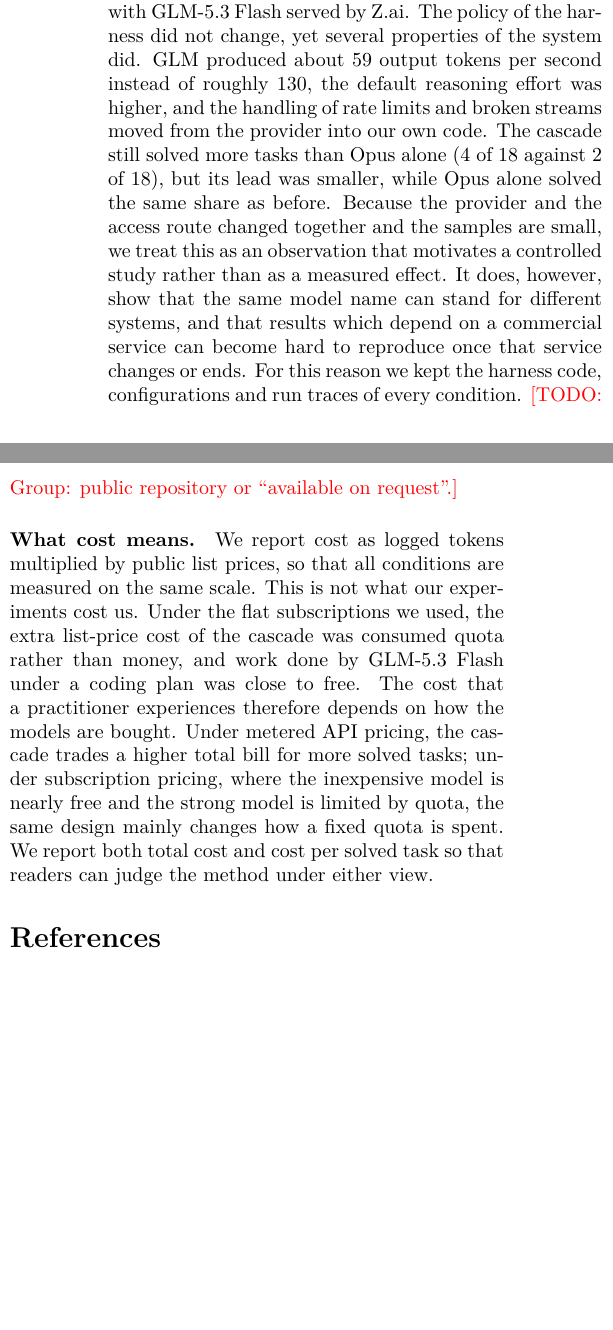
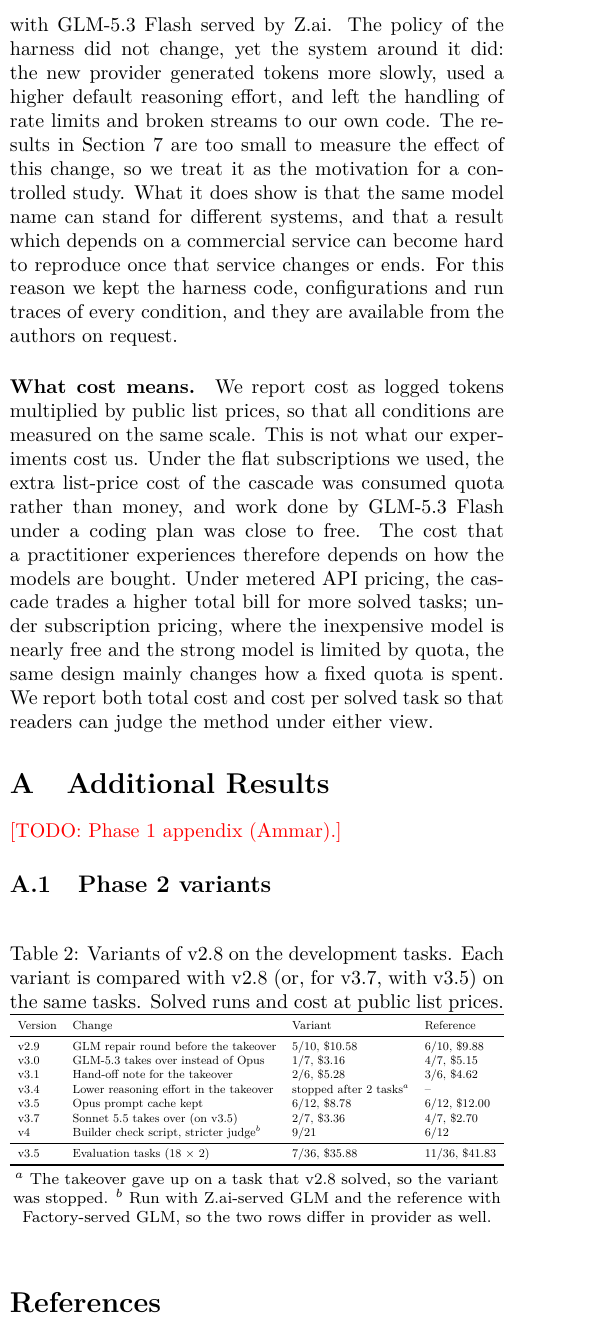
Before and after one commit to hima360/mlr570-harness-router, a LaTeX document (paper/review-ibrahim.tex, which reads paper/sections/07_phase2_results.tex, paper/sections/08_discussion.tex, paper/sections/11_appendix.tex): two parts of the columns of page 3 of 3 before the commit and part of one column of page 3 of 4 after it, the two joined at a grey line, cut so that both start at the same text, the shorter picture padded with empty space. Compiled offline with pdfLaTeX.

Commit message:
Paper: apply review (unmatched v1 runs, CIs and Fisher test, v3.5 on evaluation, ablation table, author name)
Co-Authored-By: Claude Opus 5.5 <noreply@anthropic.com>

```diff
--- a/paper/review-ibrahim.tex
+++ b/paper/review-ibrahim.tex
@@ -14,7 +14,7 @@
 \newcommand{\todo}[1]{\textcolor{red}{[TODO: #1]}}
 
 \title{Harness-Aware, Cost-Efficient Model Routing for Agentic LLM Systems}
-\author{Ammar Almzayek \and Mahek \and Ibrahim Monier\\
+\author{Ammar Almzayek \and Mahek \and Ibrahim Gouda Mohamed\\
 MLR570 Advanced Machine Learning}
 \date{}
 \begin{document}
@@ -25,6 +25,8 @@ MLR570 Advanced Machine Learning}
 \input{sections/06_phase2_setup}
 \input{sections/07_phase2_results}
 \input{sections/08_discussion}
+\appendix
+\input{sections/11_appendix}
 \bibliographystyle{plainnat}
 \bibliography{refs}
 \end{document}
--- a/paper/sections/07_phase2_results.tex
+++ b/paper/sections/07_phase2_results.tex
@@ -38,3 +41,4 @@ roughly 130 under Factory, so the builder needed more than twice the time for th
 provider and the access route changed together and the samples are small, we report this as an observation
 rather than a measured effect.
 
+\paragraph{Variants of v2.8.}
--- a/paper/sections/08_discussion.tex
+++ b/paper/sections/08_discussion.tex
@@ -62,16 +63,13 @@ require a hand-off that the strong model can verify quickly, rather than a summa
 
 \paragraph{The serving setup is part of the system too.}
 Our third research question was not planned. It arose when the subscription through which Factory served both
-models ended during the evaluation, and we had to continue with GLM-5.3 Flash served by Z.ai. The policy of the
-harness did not change, yet several properties of the system did. GLM produced about 59 output tokens per second
-instead of roughly 130, the default reasoning effort was higher, and the handling of rate limits and broken
-streams moved from the provider into our own code. The cascade still solved more tasks than Opus alone (4 of 18
-against 2 of 18), but its lead was smaller, while Opus alone solved the same share as before. Because the
-provider and the access route changed together and the samples are small, we treat this as an observation that
-motivates a controlled study rather than as a measured effect. It does, however, show that the same model name
-can stand for different systems, and that results which depend on a commercial service can become hard to
+models ended during the evaluation, and we had to continue with GLM-5.3 Flash served by Z.ai. The policy of the harness did not change, yet the system around it did: the new provider generated
+tokens more slowly, used a higher default reasoning effort, and left the handling of rate limits and broken
+streams to our own code. The results in Section~\ref{sec:p2results} are too small to measure the effect of this
+change, so we treat it as the motivation for a controlled study. What it does show is that the same model name
+can stand for different systems, and that a result which depends on a commercial service can become hard to
 reproduce once that service changes or ends. For this reason we kept the harness code, configurations and run
-traces of every condition. \todo{Group: public repository or ``available on request''.}
+traces of every condition, and they are available from the authors on request.
 
 \paragraph{What cost means.}
 We report cost as logged tokens multiplied by public list prices, so that all conditions are measured on the same
--- a/paper/sections/11_appendix.tex
+++ b/paper/sections/11_appendix.tex
@@ -1,4 +1,35 @@
 % Phase 1 per-task tables, prices, harness versions, rerun and void rules (Ammar);
 % Phase 2 per-task tables, judge and takeover prompts (drafted).
+% Phase 2 ablation numbers: docs/OVERNIGHT_LOOP.md (2026-11-02/03 log), docs/V4_STUDY.md.
 \section{Additional Results}
-\todo{Appendix.}
+\todo{Phase 1 appendix (Ammar).}
+
+\subsection{Phase 2 variants}
+\label{app:p2}
+
+\begin{table}[h]
+\centering\small
+\caption{Variants of v2.8 on the development tasks. Each variant is compared with v2.8 (or, for v3.7, with v3.5)
+on the same tasks. Solved runs and cost at public list prices.}
+\label{tab:ablations}
+\resizebox{\columnwidth}{!}{%
+\begin{tabular}{llll}
+\toprule
+Version & Change & Variant & Reference\\
+\midrule
+v2.9 & GLM repair round before the takeover & 5/10, \$10.58 & 6/10, \$9.88\\
+v3.0 & GLM-5.3 takes over instead of Opus & 1/7, \$3.16 & 4/7, \$5.15\\
+v3.1 & Hand-off note for the takeover & 2/6, \$5.28 & 3/6, \$4.62\\
+v3.4 & Lower reasoning effort in the takeover & stopped after 2 tasks$^a$ & --\\
+v3.5 & Opus prompt cache kept & 6/12, \$8.78 & 6/12, \$12.00\\
+v3.7 & Sonnet 5.5 takes over (on v3.5) & 2/7, \$3.36 & 4/7, \$2.70\\
+v4 & Builder check script, stricter judge$^b$ & 9/21 & 6/12\\
+\midrule
+v3.5 & Evaluation tasks (18 $\times$ 2) & 7/36, \$35.88 & 11/36, \$41.83\\
+\bottomrule
+\end{tabular}}
+
+\smallskip
+\footnotesize $^a$ The takeover gave up on a task that v2.8 solved, so the variant was stopped.
+$^b$ Run with Z.ai-served GLM and the reference with Factory-served GLM, so the two rows differ in provider as well.
+\end{table}
```
Also changed, not shown: paper/main.tex (+1 -1 lines), paper/sections/05_phase2_method.tex (+2 -1 lines), paper/sections/07_phase2_results.tex (22 more changed lines), paper/sections/08_discussion.tex (3 more changed lines).
